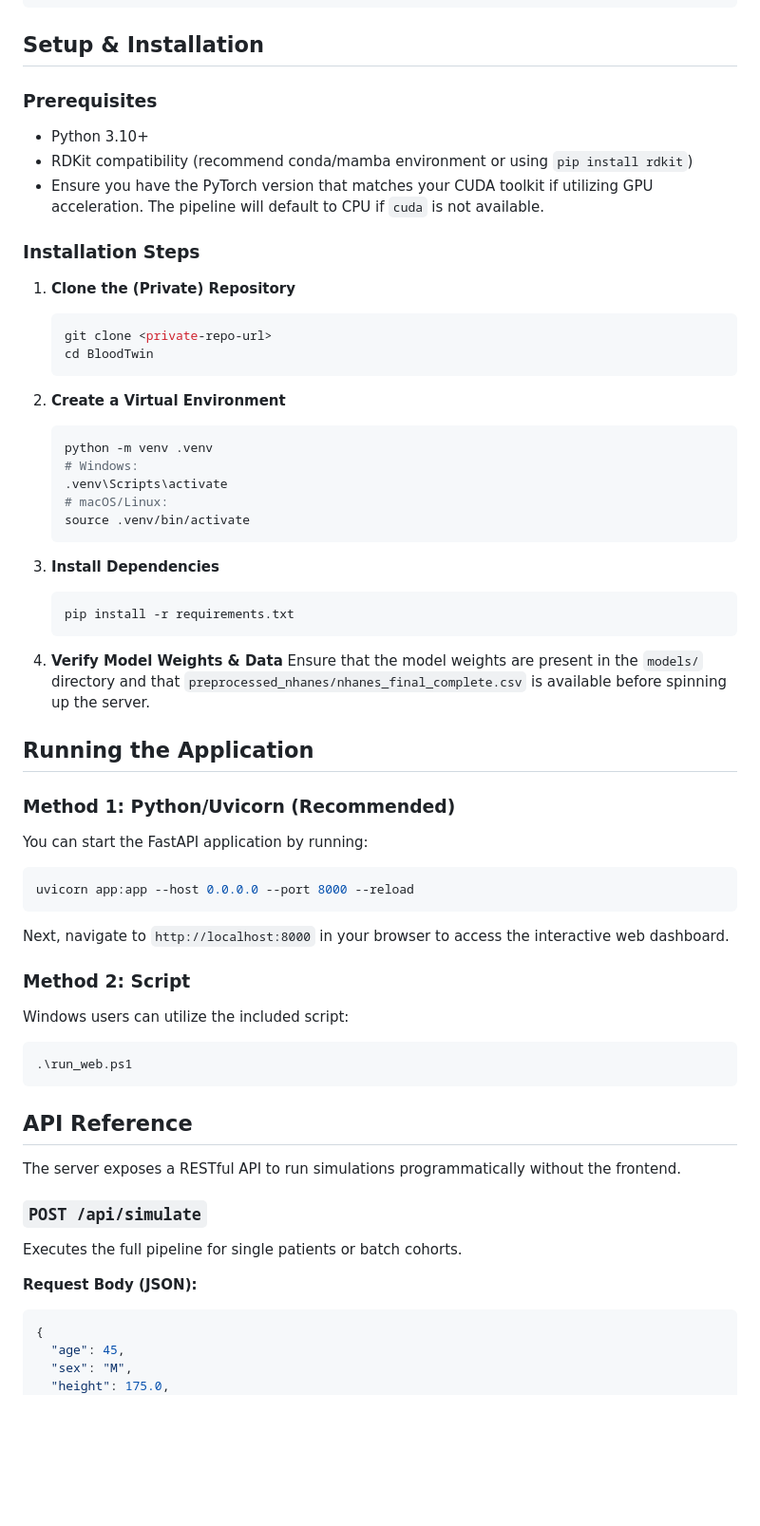
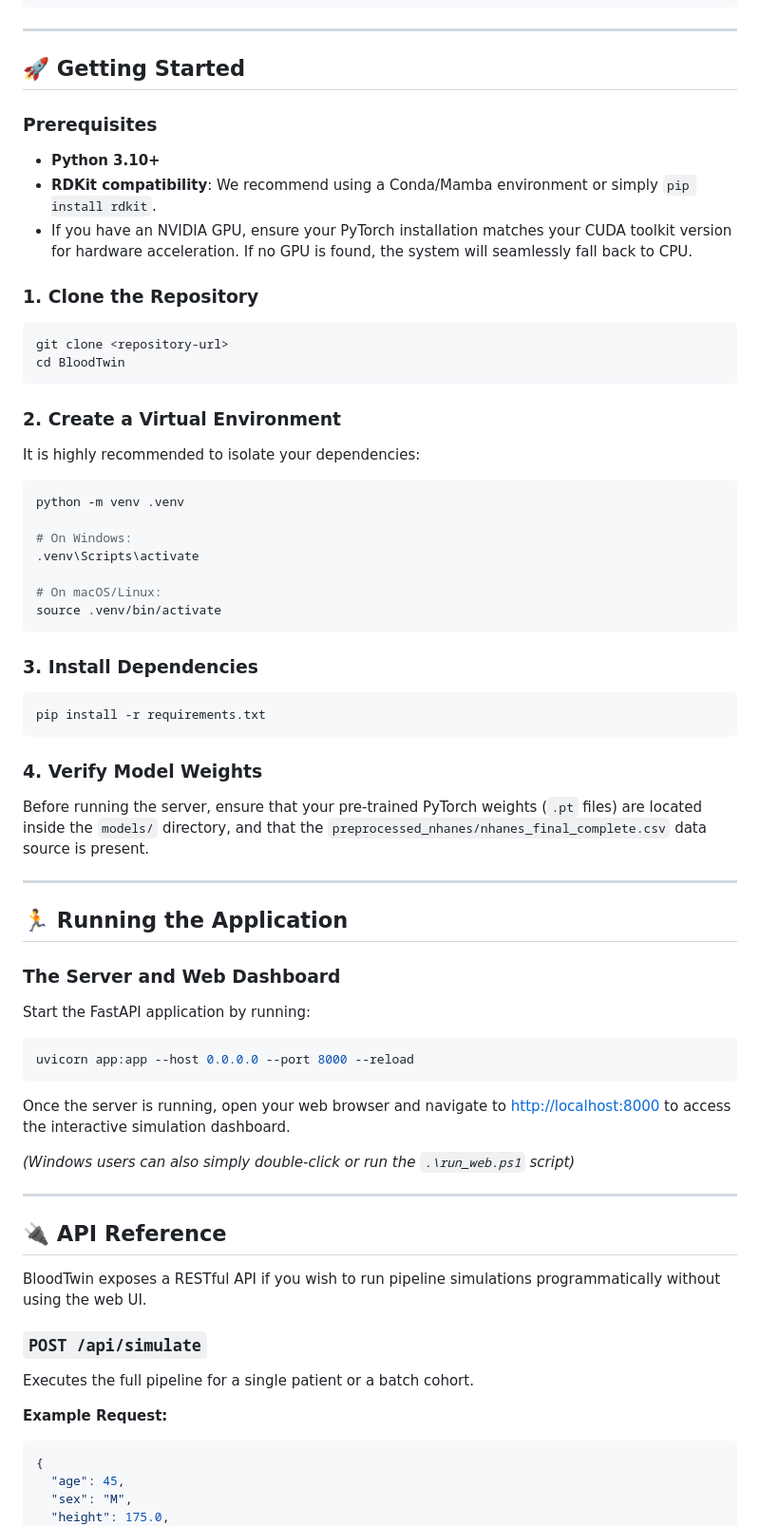
Before and after one commit to Aram1108/DainAI, a Markdown page: README.md, the part around one of its changes. Shown at 95% size. Rendered like a GitHub page; blank space fills up the shorter version.

````diff
--- a/README.md
+++ b/README.md
@@ -60,61 +60,64 @@ BloodTwin/
 └── MODEL_ARCHITECTURES.md     # Deep dive into network layers, dims, and parameters
 ```
 
-## Setup & Installation
+---
+
+## 🚀 Getting Started
 
 ### Prerequisites
-- Python 3.10+
-- RDKit compatibility (recommend conda/mamba environment or using `pip install rdkit`)
-- Ensure you have the PyTorch version that matches your CUDA toolkit if utilizing GPU acceleration. The pipeline will default to CPU if `cuda` is not available.
+- **Python 3.10+**
+- **RDKit compatibility**: We recommend using a Conda/Mamba environment or simply `pip install rdkit`.
+- If you have an NVIDIA GPU, ensure your PyTorch installation matches your CUDA toolkit version for hardware acceleration. If no GPU is found, the system will seamlessly fall back to CPU.
 
-### Installation Steps
+### 1. Clone the Repository
+```bash
+git clone <repository-url>
+cd BloodTwin
+```
 
-1. **Clone the (Private) Repository**
-   ```bash
-   git clone <private-repo-url>
-   cd BloodTwin
-   ```
+### 2. Create a Virtual Environment
+It is highly recommended to isolate your dependencies:
+```bash
+python -m venv .venv
 
-2. **Create a Virtual Environment**
-   ```bash
-   python -m venv .venv
-   # Windows:
-   .venv\Scripts\activate
-   # macOS/Linux:
-   source .venv/bin/activate
-   ```
+# On Windows:
+.venv\Scripts\activate
 
-3. **Install Dependencies**
-   ```bash
-   pip install -r requirements.txt
-   ```
+# On macOS/Linux:
+source .venv/bin/activate
+```
 
-4. **Verify Model Weights & Data**
-   Ensure that the model weights are present in the `models/` directory and that `preprocessed_nhanes/nhanes_final_complete.csv` is available before spinning up the server.
+### 3. Install Dependencies
+```bash
+pip install -r requirements.txt
+```
 
-## Running the Application
+### 4. Verify Model Weights
+Before running the server, ensure that your pre-trained PyTorch weights (`.pt` files) are located inside the `models/` directory, and that the `preprocessed_nhanes/nhanes_final_complete.csv` data source is present.
 
-### Method 1: Python/Uvicorn (Recommended)
-You can start the FastAPI application by running:
+---
+
+## 🏃 Running the Application
+
+### The Server and Web Dashboard
+Start the FastAPI application by running:
 ```bash
 uvicorn app:app --host 0.0.0.0 --port 8000 --reload
 ```
-Next, navigate to `http://localhost:8000` in your browser to access the interactive web dashboard.
+Once the server is running, open your web browser and navigate to [http://localhost:8000](http://localhost:8000) to access the interactive simulation dashboard.
 
-### Method 2: Script
-Windows users can utilize the included script:
-```powershell
-.\run_web.ps1
-```
+*(Windows users can also simply double-click or run the `.\run_web.ps1` script)*
 
-## API Reference
+---
 
-The server exposes a RESTful API to run simulations programmatically without the frontend.
+## 🔌 API Reference
+
+BloodTwin exposes a RESTful API if you wish to run pipeline simulations programmatically without using the web UI.
 
 ### `POST /api/simulate`
-Executes the full pipeline for single patients or batch cohorts.
+Executes the full pipeline for a single patient or a batch cohort.
 
-**Request Body (JSON):**
+**Example Request:**
 ```json
 {
   "age": 45,
````
Also changed, not shown: other parts of README.md (+38 -39 lines).
